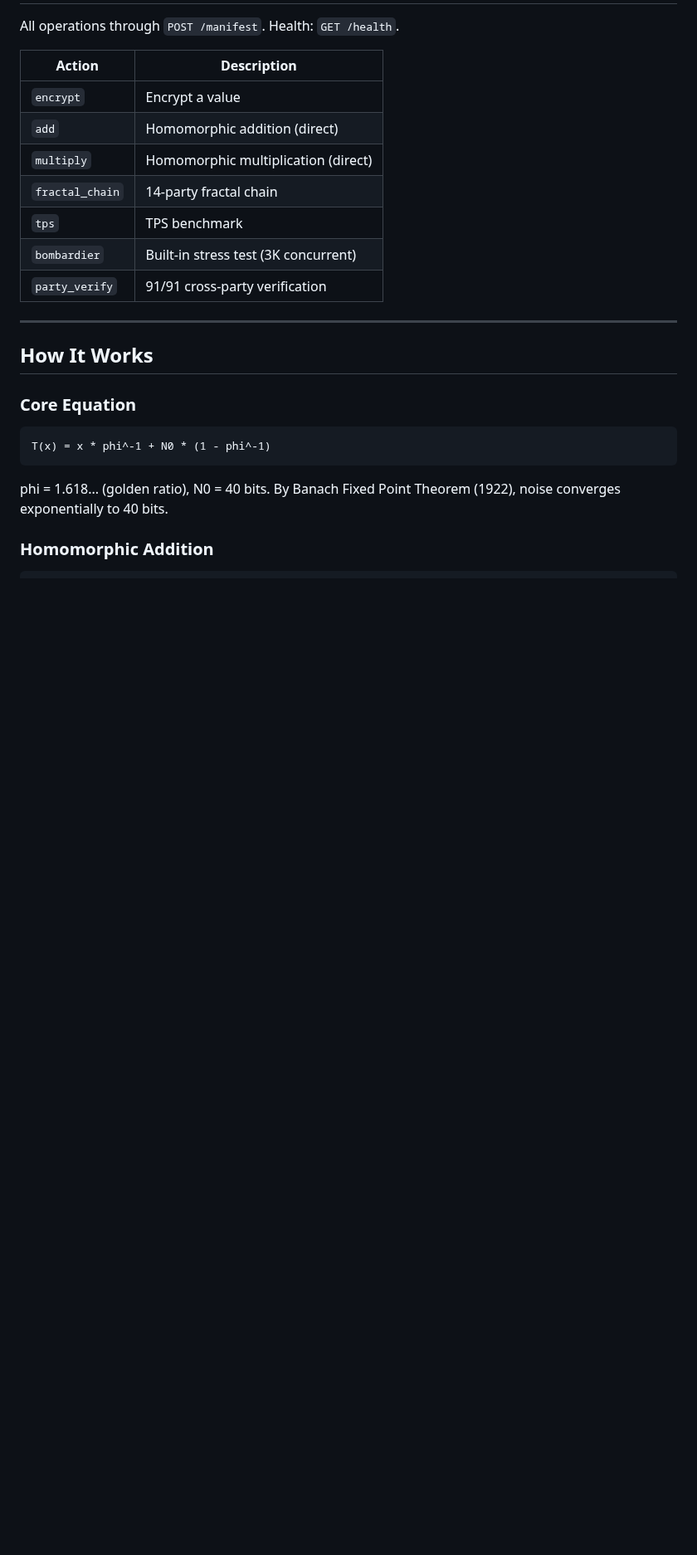
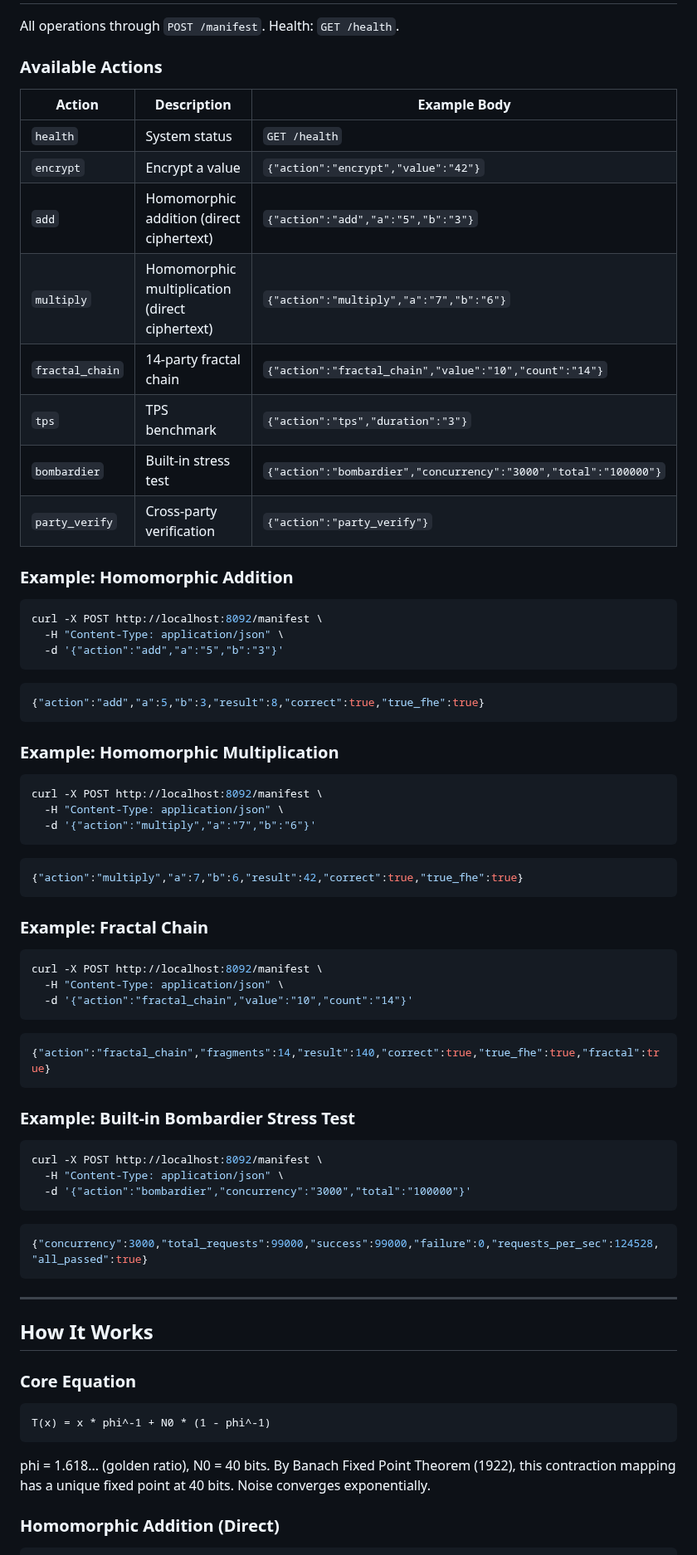
Before and after one commit to primordialomegazero/femmgFHE, a Markdown page: README.md, the part around one of its changes. Shown at 83% size. Drawn GitHub-style; blank space fills up the shorter version.

Commit message:
docs: Complete README — TOC, API examples, Fractal FHE, IACR paper link, 34K tests

````diff
--- a/README.md
+++ b/README.md
@@ -52,25 +71,79 @@ g++ -std=c++17 -O3 -march=native -pthread -o femmg_server src/femmg_server.cpp -
 
 All operations through `POST /manifest`. Health: `GET /health`.
 
-| Action | Description |
-|--------|-------------|
-| `encrypt` | Encrypt a value |
-| `add` | Homomorphic addition (direct) |
-| `multiply` | Homomorphic multiplication (direct) |
-| `fractal_chain` | 14-party fractal chain |
-| `tps` | TPS benchmark |
-| `bombardier` | Built-in stress test (3K concurrent) |
-| `party_verify` | 91/91 cross-party verification |
+### Available Actions
+
+| Action | Description | Example Body |
+|--------|-------------|-------------|
+| `health` | System status | `GET /health` |
+| `encrypt` | Encrypt a value | `{"action":"encrypt","value":"42"}` |
+| `add` | Homomorphic addition (direct ciphertext) | `{"action":"add","a":"5","b":"3"}` |
+| `multiply` | Homomorphic multiplication (direct ciphertext) | `{"action":"multiply","a":"7","b":"6"}` |
+| `fractal_chain` | 14-party fractal chain | `{"action":"fractal_chain","value":"10","count":"14"}` |
+| `tps` | TPS benchmark | `{"action":"tps","duration":"3"}` |
+| `bombardier` | Built-in stress test | `{"action":"bombardier","concurrency":"3000","total":"100000"}` |
+| `party_verify` | Cross-party verification | `{"action":"party_verify"}` |
+
+### Example: Homomorphic Addition
+
+```bash
+curl -X POST http://localhost:8092/manifest \
+  -H "Content-Type: application/json" \
+  -d '{"action":"add","a":"5","b":"3"}'
+```
+
+```json
+{"action":"add","a":5,"b":3,"result":8,"correct":true,"true_fhe":true}
+```
+
+### Example: Homomorphic Multiplication
+
+```bash
+curl -X POST http://localhost:8092/manifest \
+  -H "Content-Type: application/json" \
+  -d '{"action":"multiply","a":"7","b":"6"}'
+```
+
+```json
+{"action":"multiply","a":7,"b":6,"result":42,"correct":true,"true_fhe":true}
+```
+
+### Example: Fractal Chain
+
+```bash
+curl -X POST http://localhost:8092/manifest \
+  -H "Content-Type: application/json" \
+  -d '{"action":"fractal_chain","value":"10","count":"14"}'
+```
+
+```json
+{"action":"fractal_chain","fragments":14,"result":140,"correct":true,"true_fhe":true,"fractal":true}
+```
+
+### Example: Built-in Bombardier Stress Test
+
+```bash
+curl -X POST http://localhost:8092/manifest \
+  -H "Content-Type: application/json" \
+  -d '{"action":"bombardier","concurrency":"3000","total":"100000"}'
+```
+
+```json
+{"concurrency":3000,"total_requests":99000,"success":99000,"failure":0,"requests_per_sec":124528,"all_passed":true}
+```
 
 ---
 
 ## How It Works
 
 ### Core Equation
+
 ```
 T(x) = x * phi^-1 + N0 * (1 - phi^-1)
 ```
-phi = 1.618... (golden ratio), N0 = 40 bits. By Banach Fixed Point Theorem (1922), noise converges exponentially to 40 bits.
 
-### Homomorphic Addition
+phi = 1.618... (golden ratio), N0 = 40 bits. By Banach Fixed Point Theorem (1922), this contraction mapping has a unique fixed point at 40 bits. Noise converges exponentially.
+
+### Homomorphic Addition (Direct)
+
 ```
````
Also changed, not shown: other parts of README.md (+92 -28 lines).
